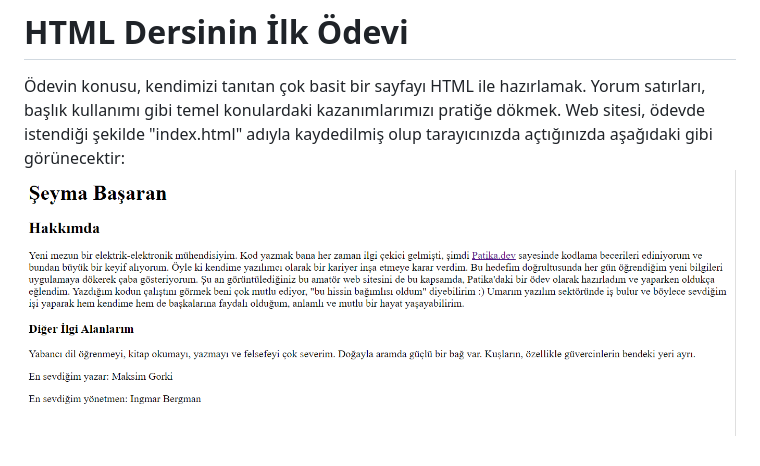
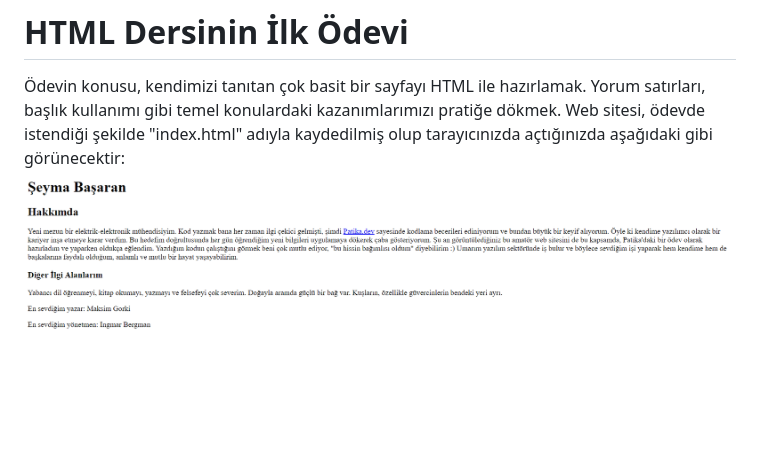
Before and after one commit to basaranseyma/HTML_Odev1, a Markdown page: README.md, the part around the change. GitHub-like rendering; pictures changed too: image-1.png (added); blank space fills up the shorter version.

Commit message:
New image added

```diff
--- a/README.md
+++ b/README.md
@@ -1,4 +1,4 @@
 # HTML Dersinin İlk Ödevi
 Ödevin konusu, kendimizi tanıtan çok basit bir sayfayı HTML ile hazırlamak. Yorum satırları, başlık kullanımı gibi temel konulardaki kazanımlarımızı pratiğe dökmek.
 Web sitesi, ödevde istendiği şekilde "index.html" adıyla kaydedilmiş olup tarayıcınızda açtığınızda aşağıdaki gibi görünecektir:
-![Tarayıcıdaki görüntü](image.png)
+![Tarayıcıdaki görüntü](image-1.png)
```
